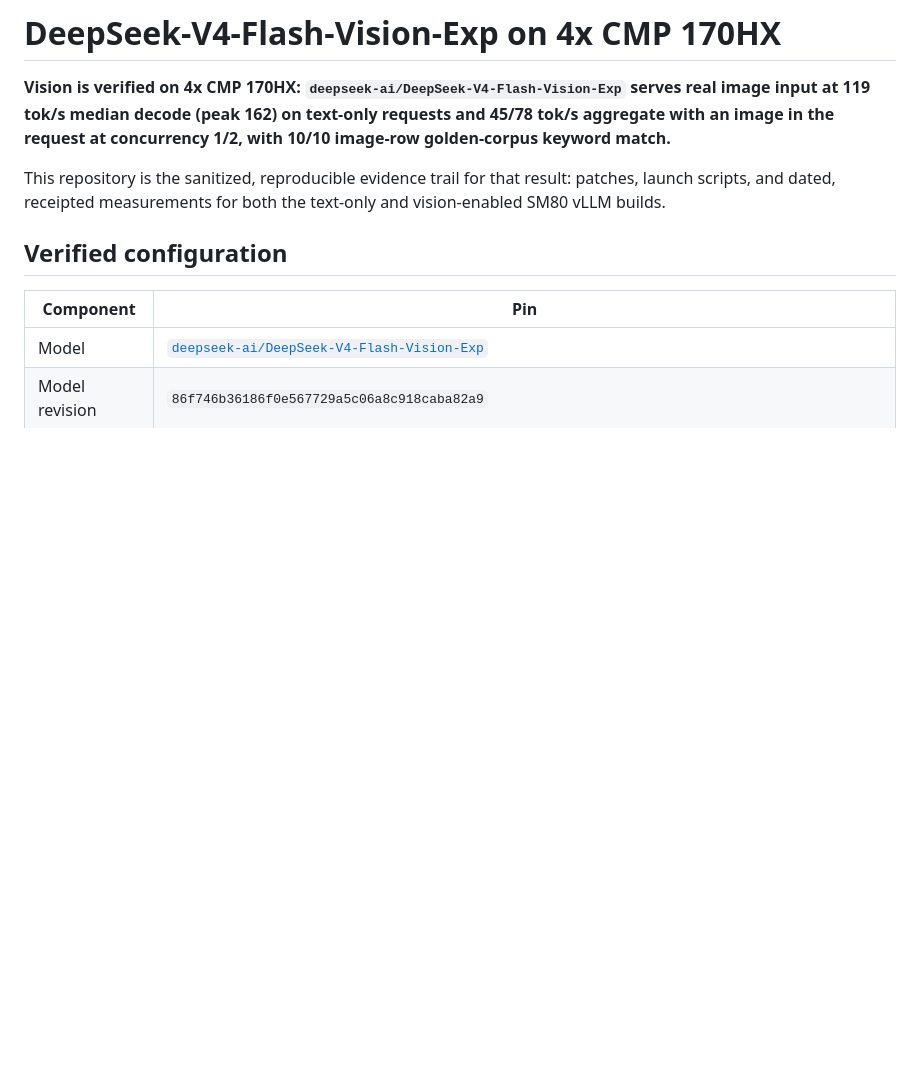
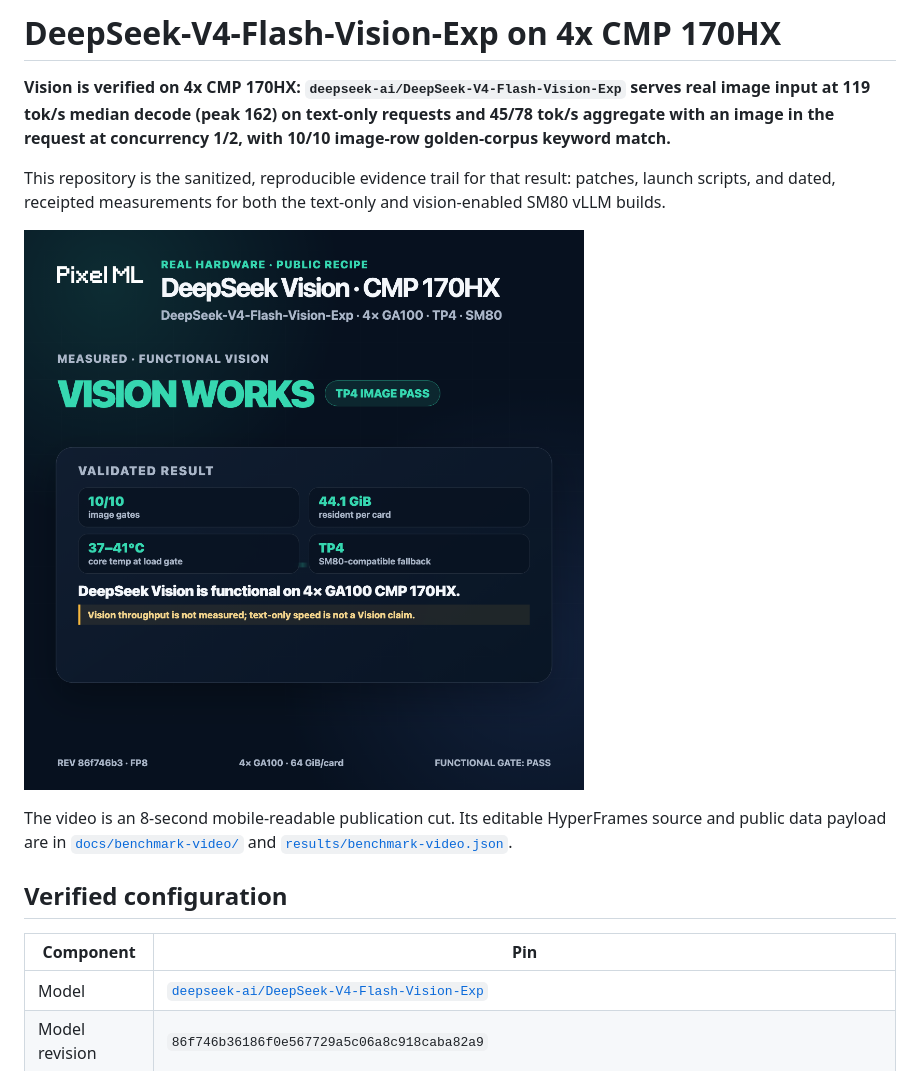
Before and after one commit to PixelML/DeepSeek-V4-Flash-Vision-Exp-CMP-170HX, a Markdown page: README.md, the part around the change. Drawn GitHub-style; pictures changed too: docs/benchmark-video-poster.png (added); blank space fills up the shorter version.

Commit message:
docs: add CMP 170HX benchmark video publication (#9)
Co-authored-by: Sean Phan <seanphan@users.noreply.github.com>

```diff
--- a/README.md
+++ b/README.md
@@ -5,6 +5,13 @@
 This repository is the sanitized, reproducible evidence trail for that
 result: patches, launch scripts, and dated, receipted measurements for both
 the text-only and vision-enabled SM80 vLLM builds.
+
+[![CMP 170HX Vision benchmark video](docs/benchmark-video-poster.png)](docs/benchmark-video.mp4)
+
+The video is an 8-second mobile-readable publication cut. Its editable
+HyperFrames source and public data payload are in
+[`docs/benchmark-video/`](docs/benchmark-video/) and
+[`results/benchmark-video.json`](results/benchmark-video.json).
 
 ## Verified configuration
 
```
Also changed, not shown: 10 other files.
